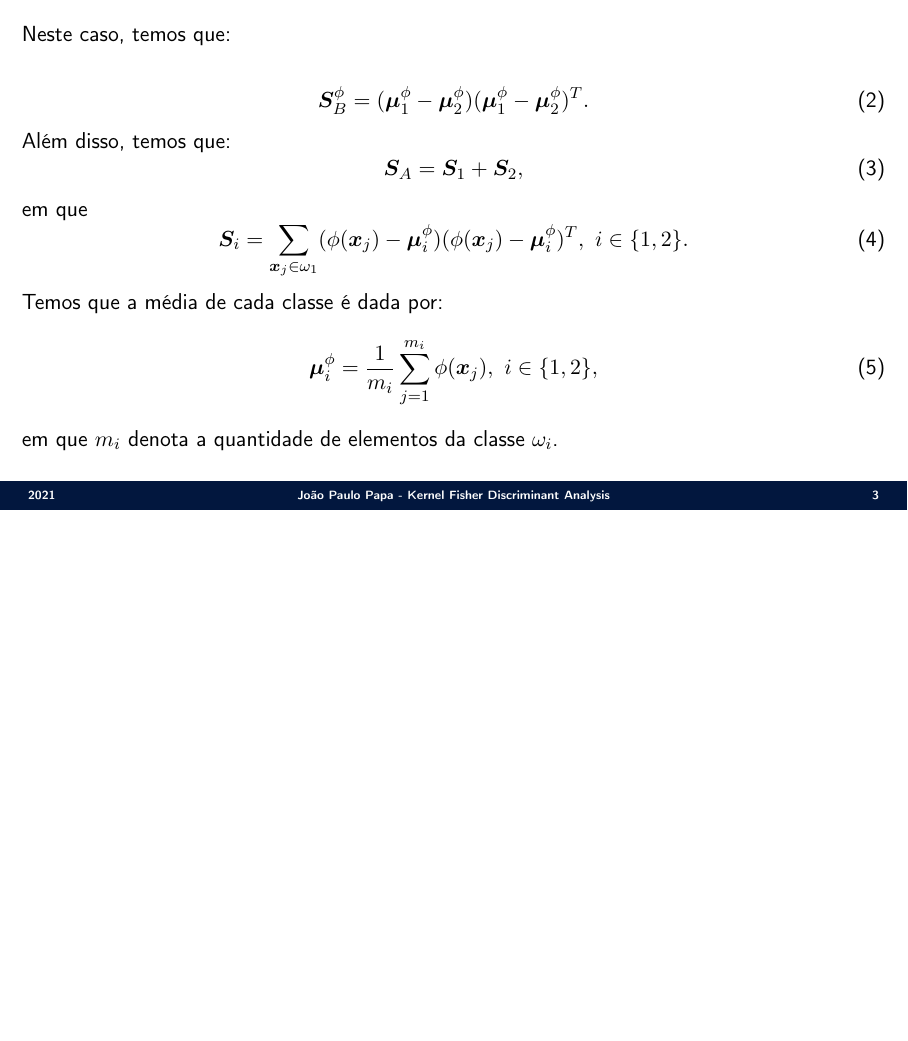
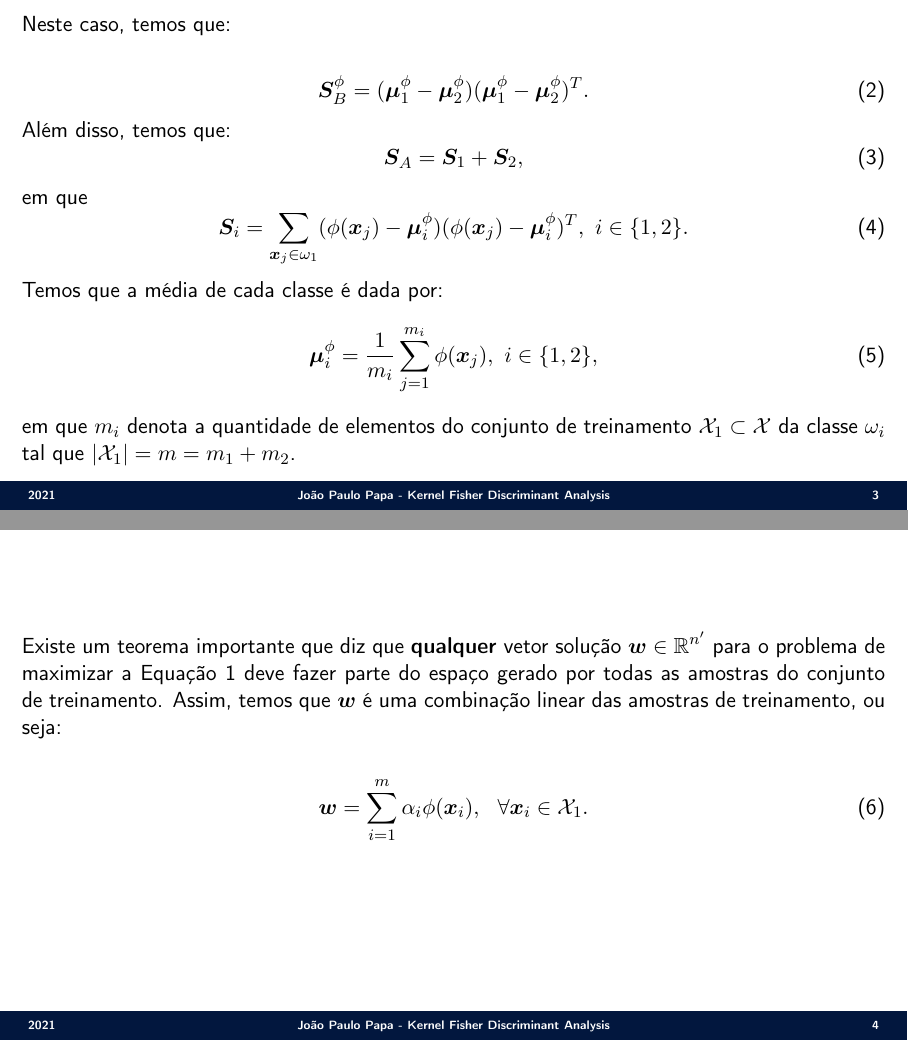
Before and after one commit to jppbsi/lectures, LaTeX slides (machine_learning/Transformation/KFDA/lecture.tex): page 3 of 3 before the commit and pages 3 and 4 of 6 after it, the two joined at a grey line, the shorter picture padded with empty space. Compiled offline with pdfLaTeX.

Commit message:
Working on the lecture about KFDA.

```diff
--- a/machine_learning/Transformation/KFDA/lecture.tex
+++ b/machine_learning/Transformation/KFDA/lecture.tex
@@ -108,4 +108,12 @@ Temos que a média de cada classe é dada por:
 \begin{equation}
 	\bm{\mu}_i^\phi = \frac{1}{m_i}\sum_{j=1}^{m_i}\phi(\bm{x}_j),\ i\in\{1,2\},
 \end{equation}
-em que $m_i$ denota a quantidade de elementos da classe $\omega_i$.
+em que $m_i$ denota a quantidade de elementos do conjunto de treinamento ${\cal X}_1\subset{\cal X}$ da classe $\omega_i$ tal que $|{\cal X}_1|=m=m_1+m_2$.
+}
+
+\Sli{
+\justifying Existe um teorema importante que diz que \textbf{qualquer} vetor solução $\bm{w}\in\mathbb{R}^{n^\prime}$ para o problema de maximizar a Equação 1 deve fazer parte do espaço gerado por todas as amostras do conjunto de treinamento. Assim, temos que $\bm{w}$ é uma combinação linear das amostras de treinamento, ou seja:
+
+\begin{equation}
+\bm{w} = \sum_{i=1}^m\alpha_i\phi(\bm{x}_i),\ \ \forall \bm{x}_i\in{\cal X}_1.
+\end{equation}
```
Also changed, not shown: machine_learning/Transformation/KFDA/lecture.tex (16 more changed lines).
